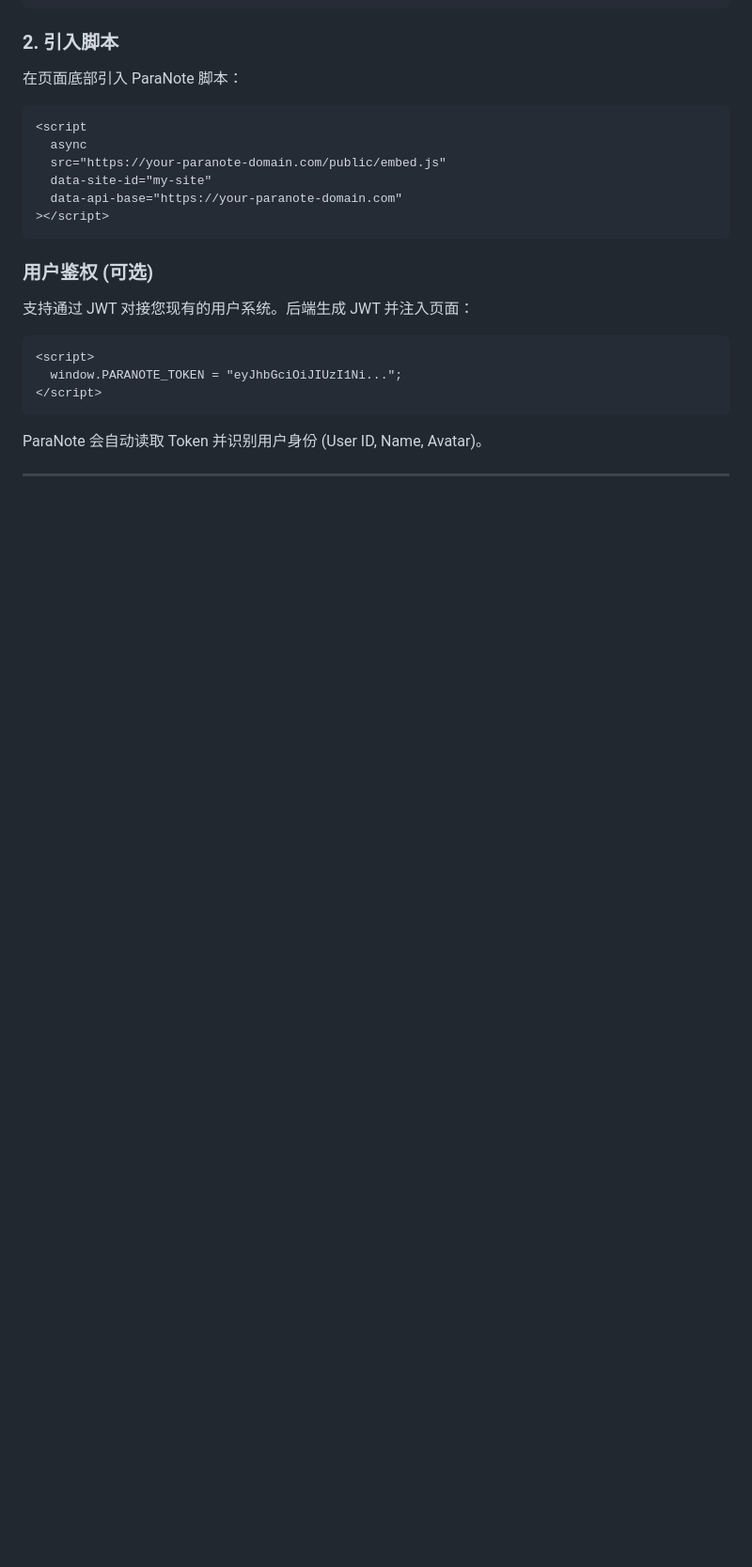
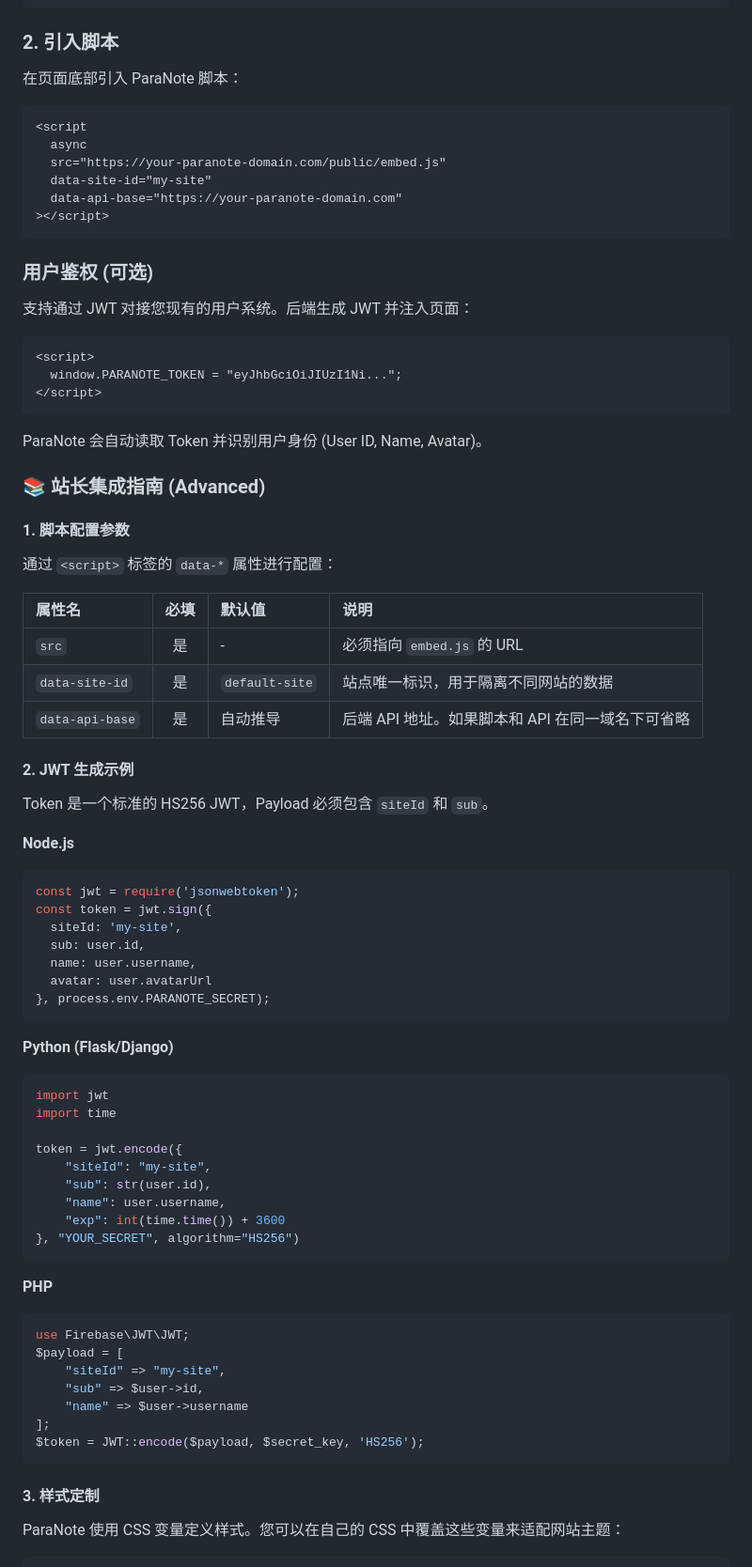
Before and after one commit to zoidberg-xgd/paranote, a Markdown page: README.md, the part around the change printed below. Shown: that part at 94% size. Rendered like a GitHub page; blank space fills up the shorter version.

Commit message:
docs: add advanced integration guide for site owners

````diff
--- a/README.md
+++ b/README.md
@@ -99,3 +99,58 @@ docker run -d -p 4000:4000 -v $(pwd)/data:/app/data paranote
 
 ParaNote 会自动读取 Token 并识别用户身份 (User ID, Name, Avatar)。
 
+### 📚 站长集成指南 (Advanced)
+
+#### 1. 脚本配置参数
+
+通过 `<script>` 标签的 `data-*` 属性进行配置：
+
+| 属性名 | 必填 | 默认值 | 说明 |
+| :--- | :---: | :--- | :--- |
+| `src` | 是 | - | 必须指向 `embed.js` 的 URL |
+| `data-site-id` | 是 | `default-site` | 站点唯一标识，用于隔离不同网站的数据 |
+| `data-api-base` | 是 | 自动推导 | 后端 API 地址。如果脚本和 API 在同一域名下可省略 |
+
+#### 2. JWT 生成示例
+
+Token 是一个标准的 HS256 JWT，Payload 必须包含 `siteId` 和 `sub`。
+
+**Node.js**
+```js
+const jwt = require('jsonwebtoken');
+const token = jwt.sign({
+  siteId: 'my-site',
+  sub: user.id,
+  name: user.username,
+  avatar: user.avatarUrl
+}, process.env.PARANOTE_SECRET);
+```
+
+**Python (Flask/Django)**
+```python
+import jwt
+import time
+
+token = jwt.encode({
+    "siteId": "my-site",
+    "sub": str(user.id),
+    "name": user.username,
+    "exp": int(time.time()) + 3600
+}, "YOUR_SECRET", algorithm="HS256")
+```
+
+**PHP**
+```php
+use Firebase\JWT\JWT;
+$payload = [
+    "siteId" => "my-site",
+    "sub" => $user->id,
+    "name" => $user->username
+];
+$token = JWT::encode($payload, $secret_key, 'HS256');
+```
+
+#### 3. 样式定制
+
+ParaNote 使用 CSS 变量定义样式。您可以在自己的 CSS 中覆盖这些变量来适配网站主题：
+
````
Also changed, not shown: other parts of README.md (+13 -0 lines).
